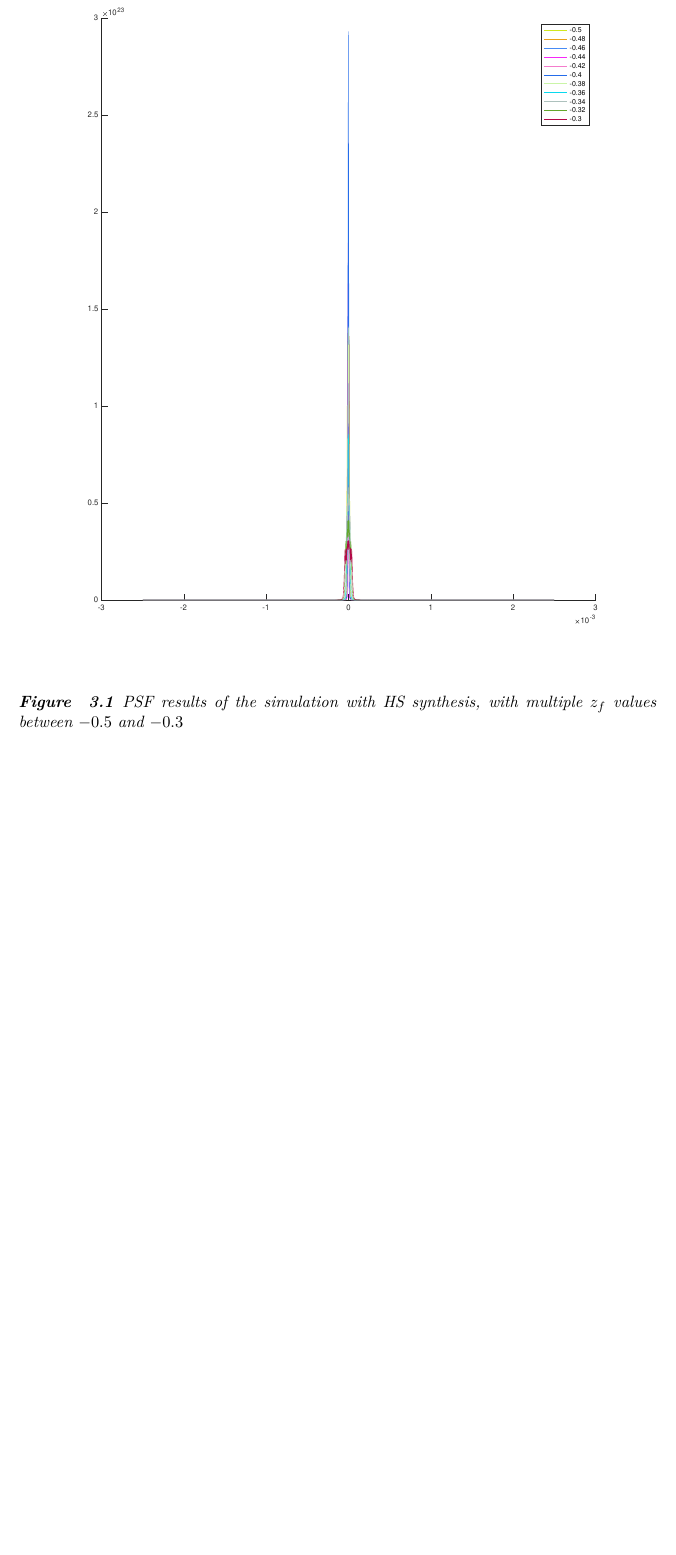
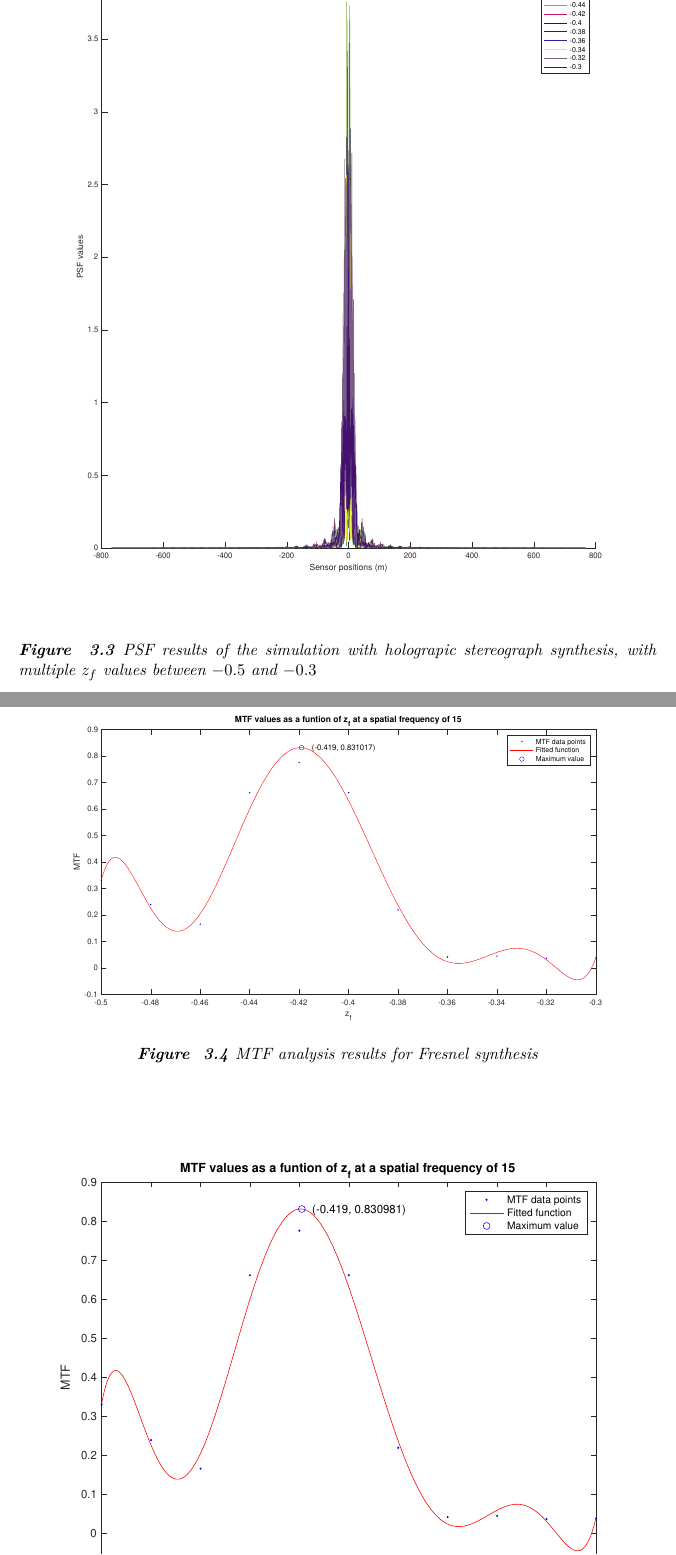
Before and after one commit to vilukissa68/advanced-signal-laboratory, a LaTeX thesis (01-characterizing-holographic-displays/report/report.tex): part of page 9 of 10 before the commit and two parts of pages 11 and 12 of 14 after it, the two joined at a grey line, cut at the place of the change, the shorter picture padded with empty space. Compiled offline with XeLaTeX.

Commit message:
Generate graphs and add to report

```diff
--- a/01-characterizing-holographic-displays/report/report.tex
+++ b/01-characterizing-holographic-displays/report/report.tex
@@ -194,7 +194,5 @@ In this section we anaylze the images produced by the implemented model.
 From the simulation we attained an image consisting of multiple overlayed PSF images depicting the hologram formed on the simulated sensor. From the image~\ref{fig:psf} we can see that from the samples the $z_f$ value of $-0.4$ produces the sharpest image, since most of the points fall in the origin.
 
 \begin{figure}
-  \label{fig:psf}
+  \label{fig:psf_multiple_fresnel}
   \centering
-  \includegraphics[width=\columnwidth]{img/psf_hs.eps}
-  \caption{PSF results of the simulation with HS synthesis, with multiple $z_f$ values between $-0.5$ and $-0.3$}
@@ -201,0 +208,14 @@ From the simulation we attained an image consisting of multiple overlayed PSF im
+\end{figure}
+
+\begin{figure}
+  \label{fig:psf_multiple_hs}
+  \centering
+  \includegraphics[width=\columnwidth]{img/psf_multiple_hs.eps}
+  \caption{PSF results of the simulation with holograpic stereograph synthesis, with multiple $z_f$ values between $-0.5$ and $-0.3$}
+\end{figure}
+
+\begin{figure}
+  \label{fig:mtf_fresnel}
+  \centering
+  \includegraphics[width=\columnwidth]{img/mtf_fresnel.eps}
+  \caption{MTF analysis results for Fresnel synthesis}
```
Also changed, not shown: 01-characterizing-holographic-displays/report/img/mtf_fresnel.eps (added), 01-characterizing-holographic-displays/report/img/mtf_hs.eps (added), 01-characterizing-holographic-displays/report/img/mtf_rs.eps (added), 01-characterizing-holographic-displays/report/img/psf_hs.eps (deleted), 01-characterizing-holographic-displays/report/img/psf_multiple_fresnel.eps (added), 01-characterizing-holographic-displays/report/img/psf_multiple_hs.eps (added), 01-characterizing-holographic-displays/report/img/psf_multiple_rs.eps (added), 01-characterizing-holographic-displays/report/img/psf_single_fresnel.eps (added), 01-characterizing-holographic-displays/report/img/psf_single_hs.eps (added), 01-characterizing-holographic-displays/report/img/psf_single_rs.eps (added), 01-characterizing-holographic-displays/report/report.pdf, 01-characterizing-holographic-displays/report/report.tex (25 more changed lines), 1 other file.
